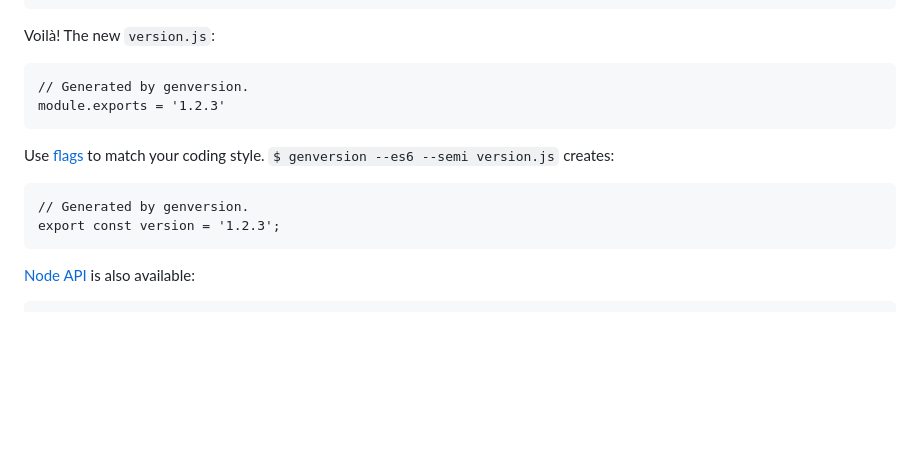
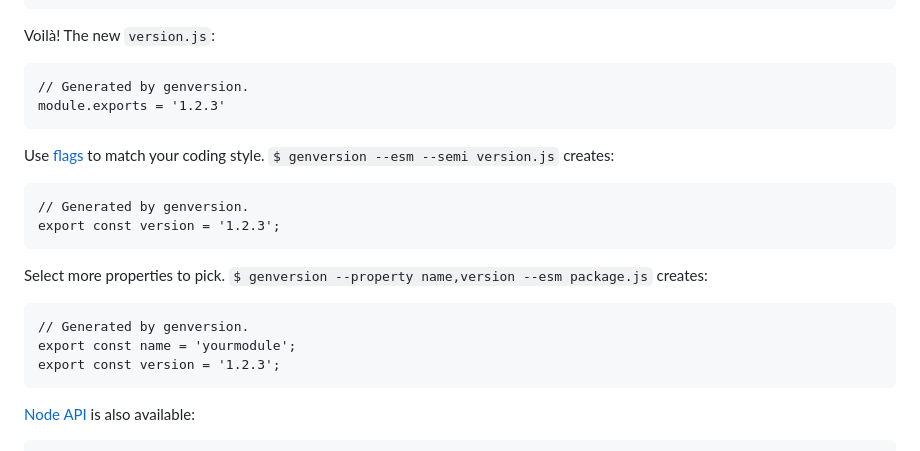
Before and after one commit to axelpale/genversion, a Markdown page: README.md, the part around the change. GitHub-like rendering; blank space fills up the shorter version.

Commit message:
add --property docs to intro

```diff
--- a/README.md
+++ b/README.md
@@ -27,9 +27,15 @@ Voilà! The new `version.js`:
     // Generated by genversion.
     module.exports = '1.2.3'
 
-Use [flags](#command-line-api) to match your coding style. `$ genversion --es6 --semi version.js` creates:
+Use [flags](#command-line-api) to match your coding style. `$ genversion --esm --semi version.js` creates:
 
     // Generated by genversion.
+    export const version = '1.2.3';
+
+Select more properties to pick. `$ genversion --property name,version --esm package.js` creates:
+
+    // Generated by genversion.
+    export const name = 'yourmodule';
     export const version = '1.2.3';
 
 [Node API](#node-api) is also available:
```
